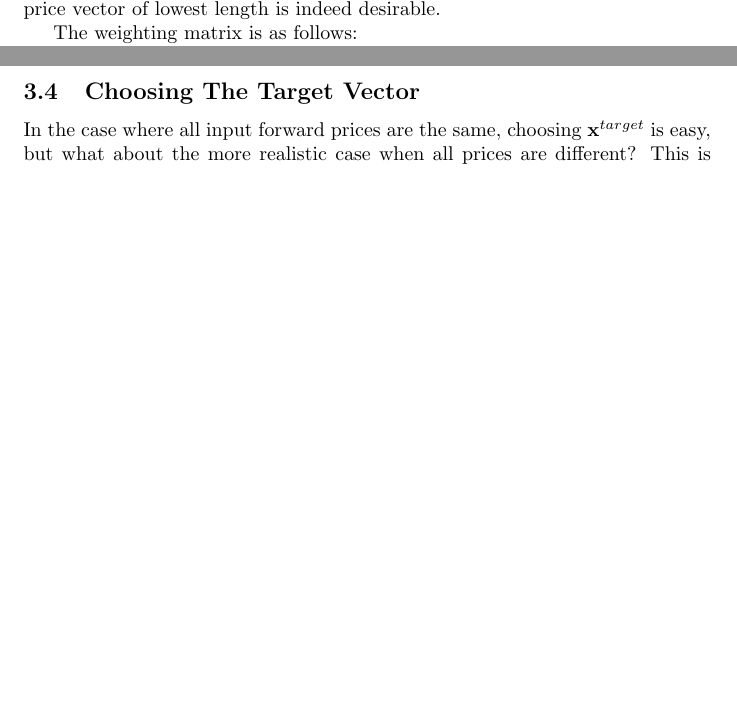
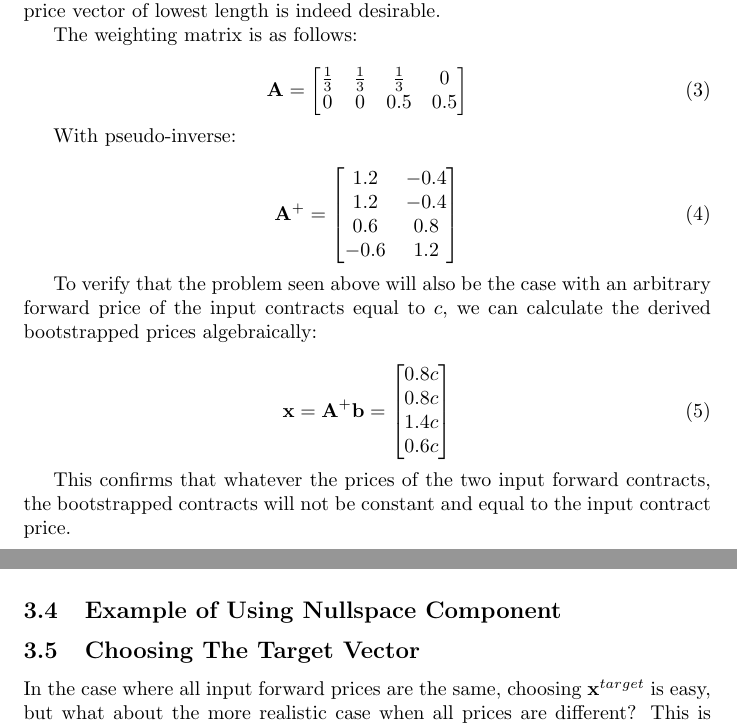
Before and after one commit to tpberntsen/curves, a LaTeX document (docs/bootstrap/bootstrapping_commodity_forwards.tex): two parts of pages 3 and 5 of 6, joined at a grey line, cut so that both start at the same text, the shorter picture padded with empty space. Compiled offline with pdfLaTeX.

Commit message:
Further work on boostrapping doc.

```diff
--- a/docs/bootstrap/bootstrapping_commodity_forwards.tex
+++ b/docs/bootstrap/bootstrapping_commodity_forwards.tex
@@ -6,7 +6,7 @@
 
 \title{Bootstrapping of Commodity Forward Prices}
 \author{Jake C. Fowler}
-\date{January 2023}
+\date{February 2023}
 
 \begin{document}
 \newcommand{\+}[1]{\ensuremath{\mathbf{#1}}}
@@ -127,12 +127,43 @@ solution vector exists), it does bring into question whether the criteria of
 returning the price vector of lowest length is indeed desirable.
 
 
+The weighting matrix is as follows:
 
-The weighting matrix
-is as follows:
+\begin{equation}
+    \+A = \begin{bmatrix}
+        \frac{1}{3} & \frac{1}{3} & \frac{1}{3} & 0 \\
+        0 & 0 & 0.5 & 0.5
+    \end{bmatrix}
+\end{equation}
 
+With pseudo-inverse:
 
+\begin{equation}
+    \+A^+ = \begin{bmatrix}
+        1.2 & -0.4 \\
+        1.2 & -0.4 \\
+        0.6 & 0.8 \\
+        -0.6 & 1.2 \\
+    \end{bmatrix}
+\end{equation}
 
+To verify that the problem seen above will also be the case with an arbitrary forward
+price of the input contracts equal to $c$, we can calculate the derived bootstrapped
+prices algebraically:
+
+\begin{equation}
+    \+x = \+A^+ \+b = \begin{bmatrix}
+            0.8c \\
+            0.8c \\
+            1.4c \\
+            0.6c \\
+        \end{bmatrix}
+\end{equation}
+
+This confirms that whatever the prices of the two input forward contracts, the bootstrapped
+contracts will not be constant and equal to the input contract price.
+
+\bigskip
 
 The above example is contrived and simplified for ease of explaination.
 Cases seen with real market data being bootstrapped with a similar structure, where
@@ -225,6 +256,9 @@ Substituting for $\+x$ and $\+c$:
 
 % TODO: check \+K \+K^T is projection into nullspace, and comment on any meaning
 
+\subsection{Example of Using Nullspace Component}
+
+
 \subsection{Choosing The Target Vector}
 In the case where all input forward prices are the same, choosing $\+x^{target}$ is
 easy, but what about the more realistic case when all prices are different? This is
```
Also changed, not shown: docs/bootstrap/bootstrapping_commodity_forwards.pdf, 1 other file.
